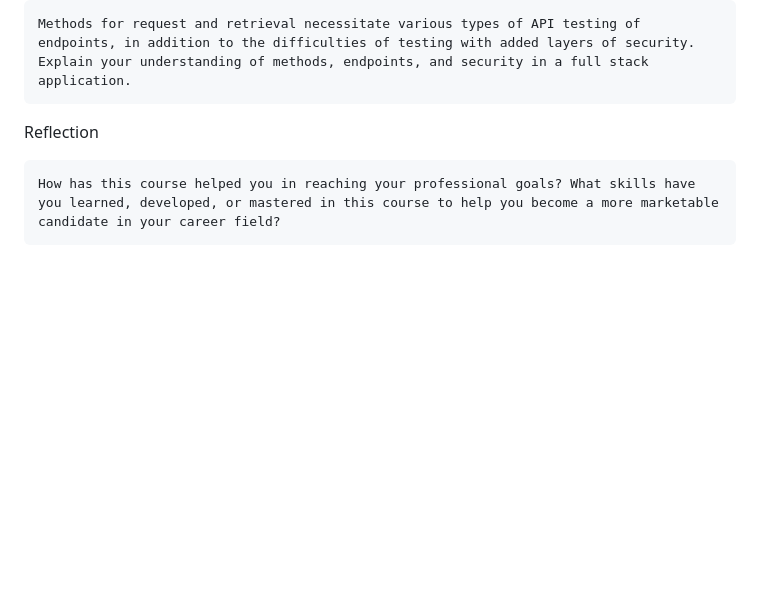
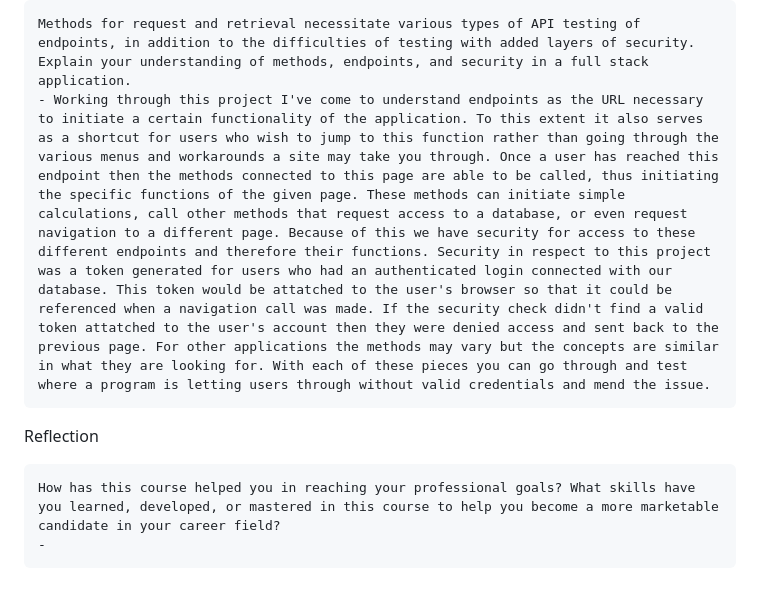
Before and after one commit to thebigboz219/cs465-fullstack, a Markdown page: README.md, the part around the change. Drawn GitHub-style; blank space fills up the shorter version.

```diff
--- a/README.md
+++ b/README.md
@@ -18,7 +18,9 @@ Functionality
 Testing
 
     Methods for request and retrieval necessitate various types of API testing of endpoints, in addition to the difficulties of testing with added layers of security. Explain your understanding of methods, endpoints, and security in a full stack application.
+    - Working through this project I've come to understand endpoints as the URL necessary to initiate a certain functionality of the application. To this extent it also serves as a shortcut for users who wish to jump to this function rather than going through the various menus and workarounds a site may take you through. Once a user has reached this endpoint then the methods connected to this page are able to be called, thus initiating the specific functions of the given page. These methods can initiate simple calculations, call other methods that request access to a database, or even request navigation to a different page. Because of this we have security for access to these different endpoints and therefore their functions. Security in respect to this project was a token generated for users who had an authenticated login connected with our database. This token would be attatched to the user's browser so that it could be referenced when a navigation call was made. If the security check didn't find a valid token attatched to the user's account then they were denied access and sent back to the previous page. For other applications the methods may vary but the concepts are similar in what they are looking for. With each of these pieces you can go through and test where a program is letting users through without valid credentials and mend the issue.
 
 Reflection
 
     How has this course helped you in reaching your professional goals? What skills have you learned, developed, or mastered in this course to help you become a more marketable candidate in your career field?
+    -
```
